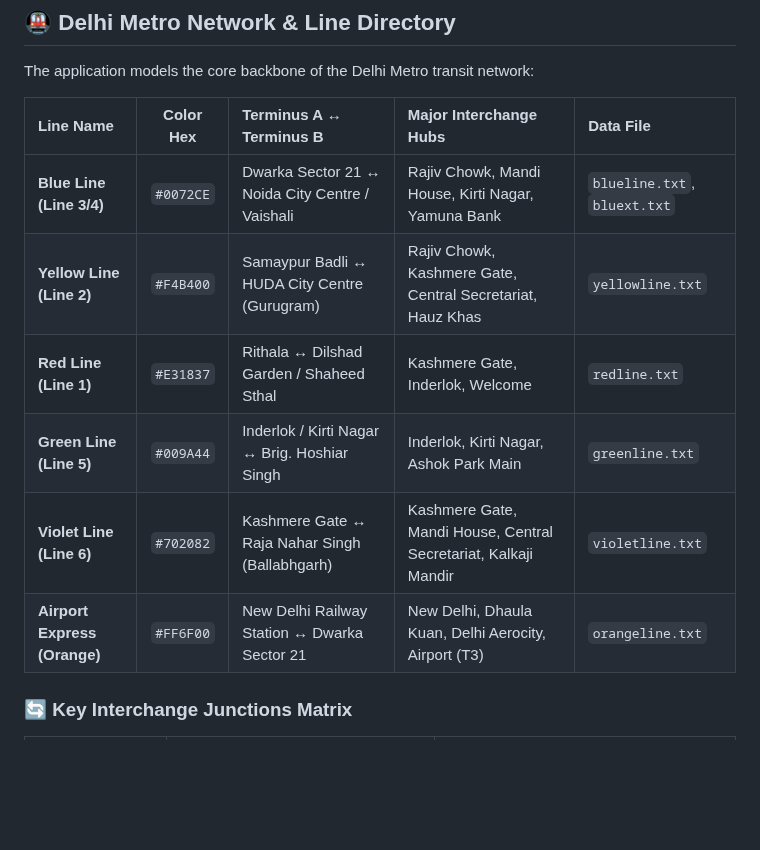
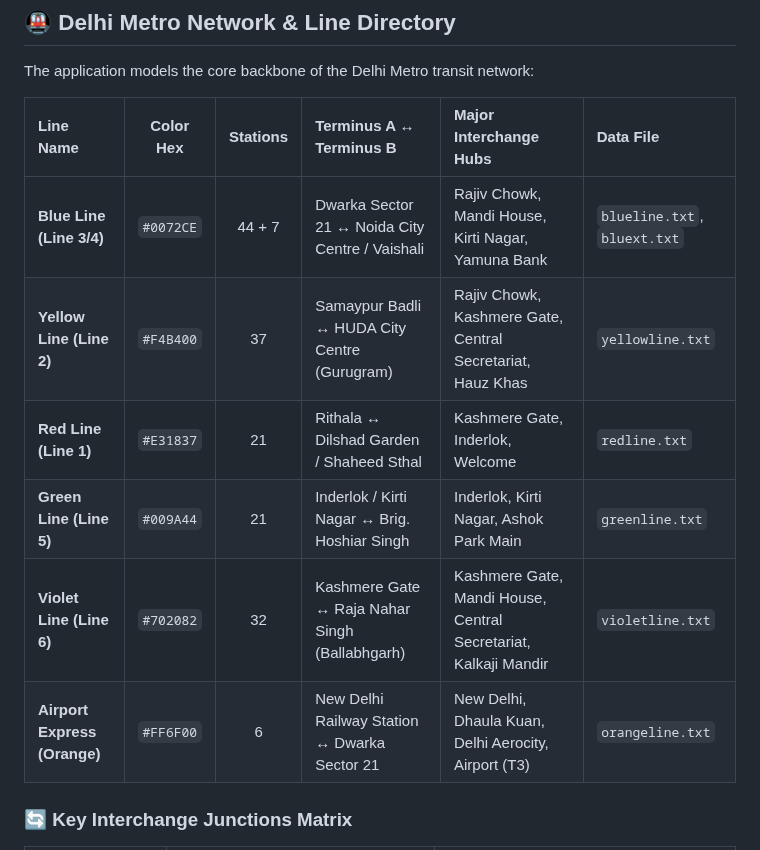
Before and after one commit to Harshkumar2306/metro-route-finder-, a Markdown page: README.md, the part around the change. Rendered like a GitHub page; blank space fills up the shorter version.

Commit message:
docs(9/14): add station node counts by metro line corridor in line directory

```diff
--- a/README.md
+++ b/README.md
@@ -358,14 +358,14 @@ Engineered for zero bloat, instant graph lookups, and minimal resource footprint
 
 The application models the core backbone of the Delhi Metro transit network:
 
-| Line Name | Color Hex | Terminus A ↔ Terminus B | Major Interchange Hubs | Data File |
-| :--- | :---: | :--- | :--- | :--- |
-| **Blue Line (Line 3/4)** | `#0072CE` | Dwarka Sector 21 ↔ Noida City Centre / Vaishali | Rajiv Chowk, Mandi House, Kirti Nagar, Yamuna Bank | `blueline.txt`, `bluext.txt` |
-| **Yellow Line (Line 2)** | `#F4B400` | Samaypur Badli ↔ HUDA City Centre (Gurugram) | Rajiv Chowk, Kashmere Gate, Central Secretariat, Hauz Khas | `yellowline.txt` |
-| **Red Line (Line 1)** | `#E31837` | Rithala ↔ Dilshad Garden / Shaheed Sthal | Kashmere Gate, Inderlok, Welcome | `redline.txt` |
-| **Green Line (Line 5)** | `#009A44` | Inderlok / Kirti Nagar ↔ Brig. Hoshiar Singh | Inderlok, Kirti Nagar, Ashok Park Main | `greenline.txt` |
-| **Violet Line (Line 6)** | `#702082` | Kashmere Gate ↔ Raja Nahar Singh (Ballabhgarh) | Kashmere Gate, Mandi House, Central Secretariat, Kalkaji Mandir | `violetline.txt` |
-| **Airport Express (Orange)**| `#FF6F00` | New Delhi Railway Station ↔ Dwarka Sector 21 | New Delhi, Dhaula Kuan, Delhi Aerocity, Airport (T3) | `orangeline.txt` |
+| Line Name | Color Hex | Stations | Terminus A ↔ Terminus B | Major Interchange Hubs | Data File |
+| :--- | :---: | :---: | :--- | :--- | :--- |
+| **Blue Line (Line 3/4)** | `#0072CE` | 44 + 7 | Dwarka Sector 21 ↔ Noida City Centre / Vaishali | Rajiv Chowk, Mandi House, Kirti Nagar, Yamuna Bank | `blueline.txt`, `bluext.txt` |
+| **Yellow Line (Line 2)** | `#F4B400` | 37 | Samaypur Badli ↔ HUDA City Centre (Gurugram) | Rajiv Chowk, Kashmere Gate, Central Secretariat, Hauz Khas | `yellowline.txt` |
+| **Red Line (Line 1)** | `#E31837` | 21 | Rithala ↔ Dilshad Garden / Shaheed Sthal | Kashmere Gate, Inderlok, Welcome | `redline.txt` |
+| **Green Line (Line 5)** | `#009A44` | 21 | Inderlok / Kirti Nagar ↔ Brig. Hoshiar Singh | Inderlok, Kirti Nagar, Ashok Park Main | `greenline.txt` |
+| **Violet Line (Line 6)** | `#702082` | 32 | Kashmere Gate ↔ Raja Nahar Singh (Ballabhgarh) | Kashmere Gate, Mandi House, Central Secretariat, Kalkaji Mandir | `violetline.txt` |
+| **Airport Express (Orange)**| `#FF6F00` | 6 | New Delhi Railway Station ↔ Dwarka Sector 21 | New Delhi, Dhaula Kuan, Delhi Aerocity, Airport (T3) | `orangeline.txt` |
 
 ### 🔄 Key Interchange Junctions Matrix
 
```
